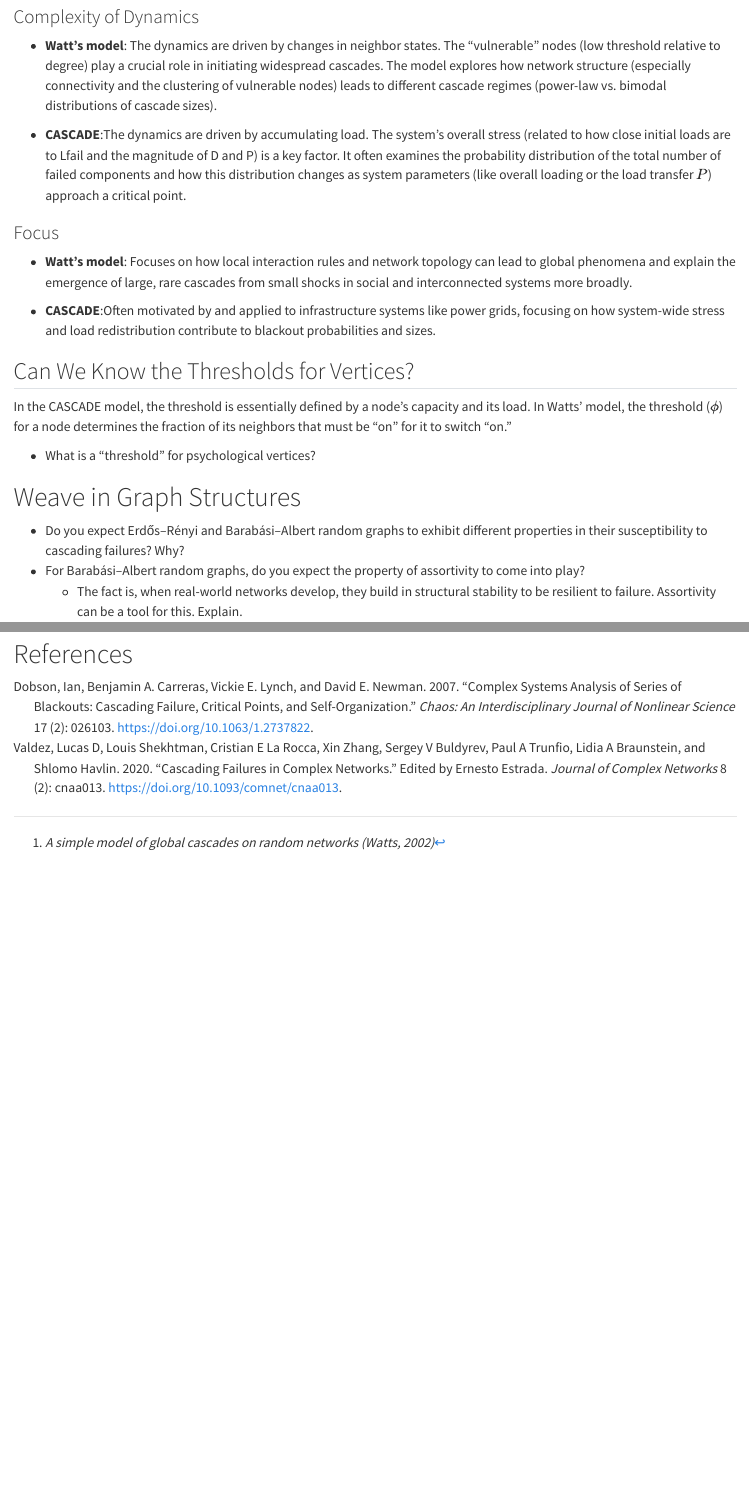
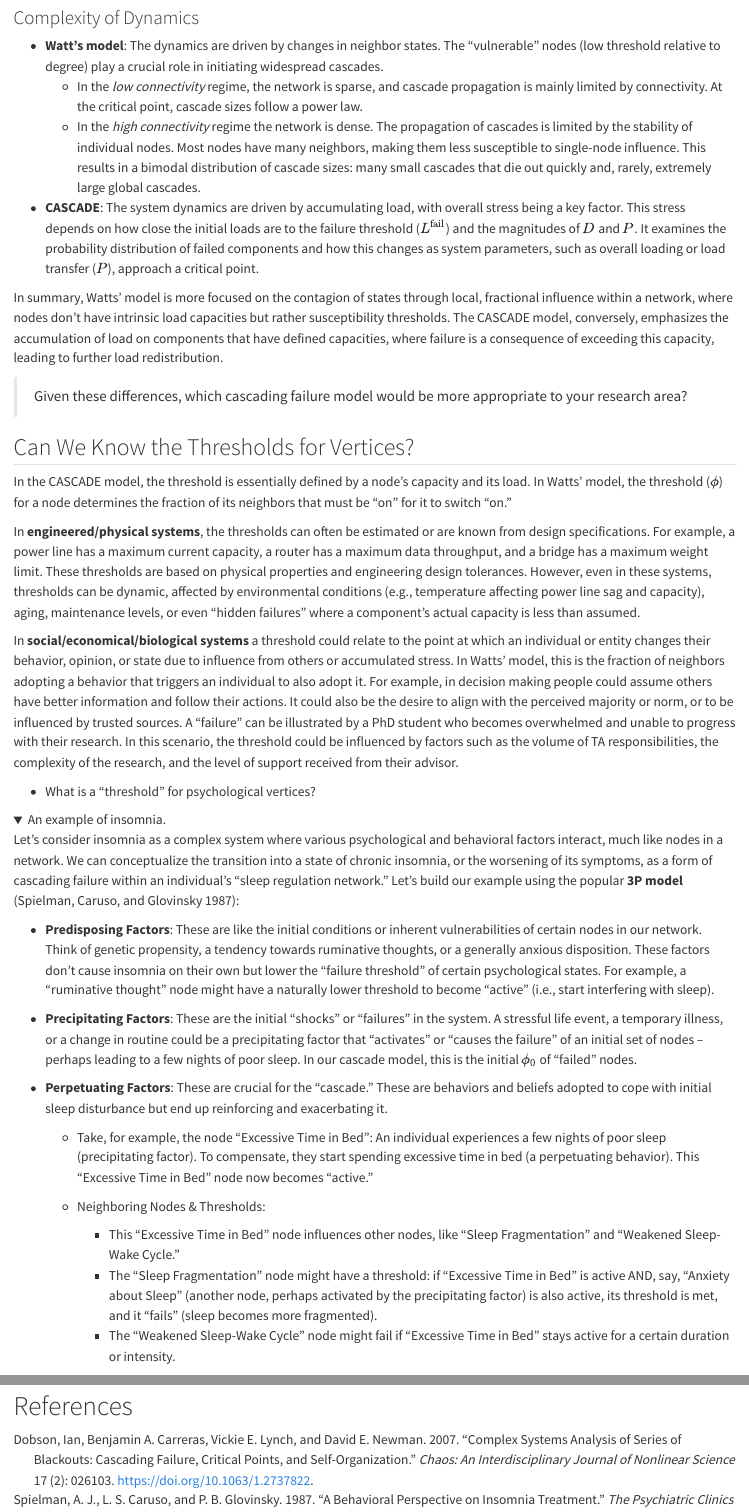
Before and after one commit to aginiguez19/cascading_failures, a Quarto document (01_lecture.qmd): the page in a window 1100 px wide, from 4700 px down before the commit and from 4640 px down after it, so that both start at the same text, and a second part further down, joined at a grey line. Rendered offline with R 4.5, knitr and Pandoc in place of Quarto, with nearby package versions; folded parts are opened.

Commit message:
add insomnia example

```diff
--- a/01_lecture.qmd
+++ b/01_lecture.qmd
@@ -137,21 +136,45 @@ In summary, the Watt's description is more simplistic, vertices have no threshol
 
 ### Complexity of Dynamics
 
-- **Watt's model**: The dynamics are driven by changes in neighbor states. The "vulnerable" nodes (low threshold relative to degree) play a crucial role in initiating widespread cascades. The model explores how network structure (especially connectivity and the clustering of vulnerable nodes) leads to different cascade regimes (power-law vs. bimodal distributions of cascade sizes).
+- **Watt's model**: The dynamics are driven by changes in neighbor states. The "vulnerable" nodes (low threshold relative to degree) play a crucial role in initiating widespread cascades.
+  - In the *low connectivity* regime, the network is sparse, and cascade propagation is mainly limited by connectivity. At the critical point, cascade sizes follow a power law.
+  - In the *high connectivity* regime the network is dense. The propagation of cascades is limited by the stability of individual nodes. Most nodes have many neighbors, making them less susceptible to single-node influence. This results in a bimodal distribution of cascade sizes: many small cascades that die out quickly and, rarely, extremely large global cascades.
 
-- **CASCADE**:The dynamics are driven by accumulating load. The system's overall stress (related to how close initial loads are to Lfail and the magnitude of D and P) is a key factor. It often examines the probability distribution of the total number of failed components and how this distribution changes as system parameters (like overall loading or the load transfer $P$) approach a critical point.
+- **CASCADE**: The system dynamics are driven by accumulating load, with overall stress being a key factor. This stress depends on how close the initial loads are to the failure threshold ($L^{\text{fail}}$) and the magnitudes of $D$ and $P$. It examines the probability distribution of failed components and how this changes as system parameters, such as overall loading or load transfer ($P$), approach a critical point.
 
-### Focus
+In summary, Watts' model is more focused on the contagion of states through local, fractional influence within a network, where nodes don't have intrinsic load capacities but rather susceptibility thresholds. The CASCADE model, conversely, emphasizes the accumulation of load on components that have defined capacities, where failure is a consequence of exceeding this capacity, leading to further load redistribution.
 
-- **Watt's model**: Focuses on how local interaction rules and network topology can lead to global phenomena and explain the emergence of large, rare cascades from small shocks in social and interconnected systems more broadly.
-
-- **CASCADE**:Often motivated by and applied to infrastructure systems like power grids, focusing on how system-wide stress and load redistribution contribute to blackout probabilities and sizes.
+> Given these differences, which cascading failure model would be more appropriate to your research area?
 
 ## Can We Know the Thresholds for Vertices?
 
 In the CASCADE model, the threshold is essentially defined by a node's capacity and its load. In Watts' model, the threshold ($\phi$) for a node determines the fraction of its neighbors that must be "on" for it to switch "on."
 
+In **engineered/physical systems**, the thresholds can often be estimated or are known from design specifications. For example, a power line has a maximum current capacity, a router has a maximum data throughput, and a bridge has a maximum weight limit. These thresholds are based on physical properties and engineering design tolerances. However, even in these systems, thresholds can be dynamic, affected by environmental conditions (e.g., temperature affecting power line sag and capacity), aging, maintenance levels, or even "hidden failures" where a component's actual capacity is less than assumed.
+
+In **social/economical/biological systems** a threshold could relate to the point at which an individual or entity changes their behavior, opinion, or state due to influence from others or accumulated stress. In Watts' model, this is the fraction of neighbors adopting a behavior that triggers an individual to also adopt it. For example, in decision making people could assume others have better information and follow their actions. It could also be the desire to align with the perceived majority or norm, or to be influenced by trusted sources. A "failure" can be illustrated by a PhD student who becomes overwhelmed and unable to progress with their research. In this scenario, the threshold could be influenced by factors such as the volume of TA responsibilities, the complexity of the research, and the level of support received from their advisor.
+
 -   What is a "threshold" for psychological vertices?
+
+<details>
+<summary>An example of insomnia.</summary>
+
+Let's consider insomnia as a complex system where various psychological and behavioral factors interact, much like nodes in a network. We can conceptualize the transition into a state of chronic insomnia, or the worsening of its symptoms, as a form of cascading failure within an individual's "sleep regulation network." Let's build our example using the popular **3P model** [@spielmanBehavioralPerspectiveInsomnia1987]:
+
+- **Predisposing Factors**: These are like the initial conditions or inherent vulnerabilities of certain nodes in our network. Think of genetic propensity, a tendency towards ruminative thoughts, or a generally anxious disposition. These factors don't cause insomnia on their own but lower the "failure threshold" of certain psychological states. For example, a "ruminative thought" node might have a naturally lower threshold to become "active" (i.e., start interfering with sleep).
+
+- **Precipitating Factors**: These are the initial "shocks" or "failures" in the system. A stressful life event, a temporary illness, or a change in routine could be a precipitating factor that "activates" or "causes the failure" of an initial set of nodes – perhaps leading to a few nights of poor sleep. In our cascade model, this is the initial $\phi_0$ of "failed" nodes.
+
+- **Perpetuating Factors**: These are crucial for the "cascade." These are behaviors and beliefs adopted to cope with initial sleep disturbance but end up reinforcing and exacerbating it.
+
+  - Take, for example, the node "Excessive Time in Bed": An individual experiences a few nights of poor sleep (precipitating factor). To compensate, they start spending excessive time in bed (a perpetuating behavior). This "Excessive Time in Bed" node now becomes "active."
+
+  - Neighboring Nodes & Thresholds:
+      - This "Excessive Time in Bed" node influences other nodes, like "Sleep Fragmentation" and "Weakened Sleep-Wake Cycle."
+      - The "Sleep Fragmentation" node might have a threshold: if "Excessive Time in Bed" is active AND, say, "Anxiety about Sleep" (another node, perhaps activated by the precipitating factor) is also active, its threshold is met, and it "fails" (sleep becomes more fragmented).
+      - The "Weakened Sleep-Wake Cycle" node might fail if "Excessive Time in Bed" stays active for a certain duration or intensity.
+
+</details>
 
 # Weave in Graph Structures
 
--- a/references.bib
+++ b/references.bib
@@ -42,3 +42,11 @@
   url = {https://doi.org/10.1063/1.2737822},
   urldate = {2025-05-14}
 }
+
+@article{spielmanBehavioralPerspectiveInsomnia1987,
+  title = {A Behavioral Perspective on Insomnia Treatment},
+  author = {Spielman, A. J. and Caruso, L. S. and Glovinsky, P. B.},
+  date = {1987-12},
+  journaltitle = {The Psychiatric Clinics of North America},
+  shortjournal = {Psychiatr. Clin. North Am.},
+  volume = {10},
@@ -44,0 +58,4 @@
+  abstract = {The major behavioral treatments of insomnia--progressive relaxation, biofeedback, cognitive approaches, stimulus control instructions, chronotherapy, and sleep restriction therapy--are described. The basis of these interventions are conceptualized as issuing from the interdependence of sleep and wakefulness, the temporal organization of sleep-wake processes, cognitive effects on arousal, the role of perpetuating factors in chronic insomnia, and conditioning. A pilot study of the conditioning of rapid sleep onset with the aid of a hypnotic provides a preliminary demonstration of the application of conditioning to the pharmacotherapy of sleep. It is predicted that the commonly accepted view of sleep latency as solely reflecting physiological sleep tendency, will require modification to include the effects of conditioning. The current pattern of hypnotic usage, an issue of widespread concern, is subjected to a behavioral analysis based on a new model of conditioned tolerance. The intermittent administration of placebo within a hypnotic regimen is predicted to be especially beneficial in sustaining hypnotic efficacy.},
+  langid = {english},
+  keywords = {Behavior Therapy,Chronobiology Phenomena,Cognition,Conditioning Psychological,Drug Tolerance,Humans,Hypnotics and Sedatives,Sleep Initiation and Maintenance Disorders}
+}
```
Also changed, not shown: 01_lecture.html, 01_lecture.qmd (23 more changed lines), references.bib (5 more changed lines).
